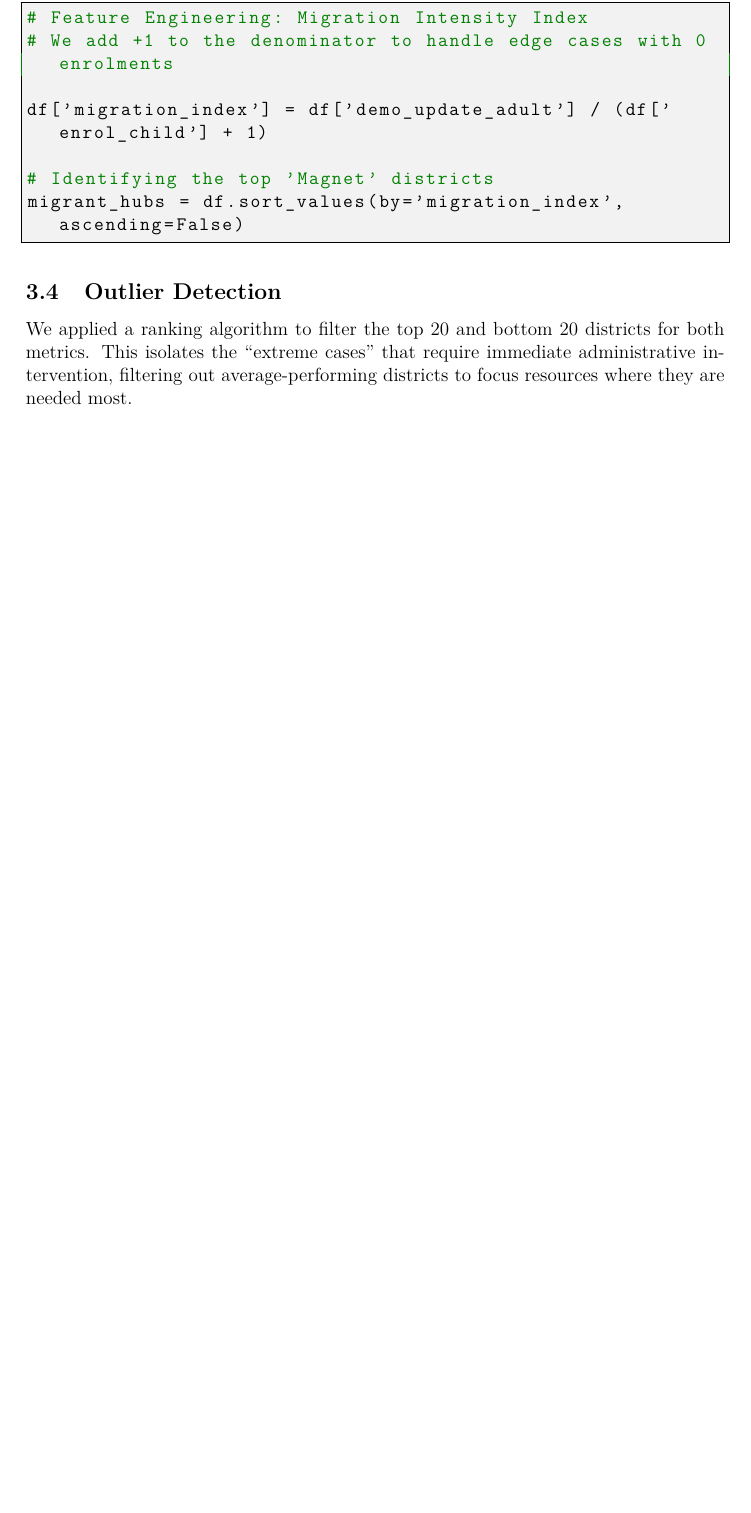
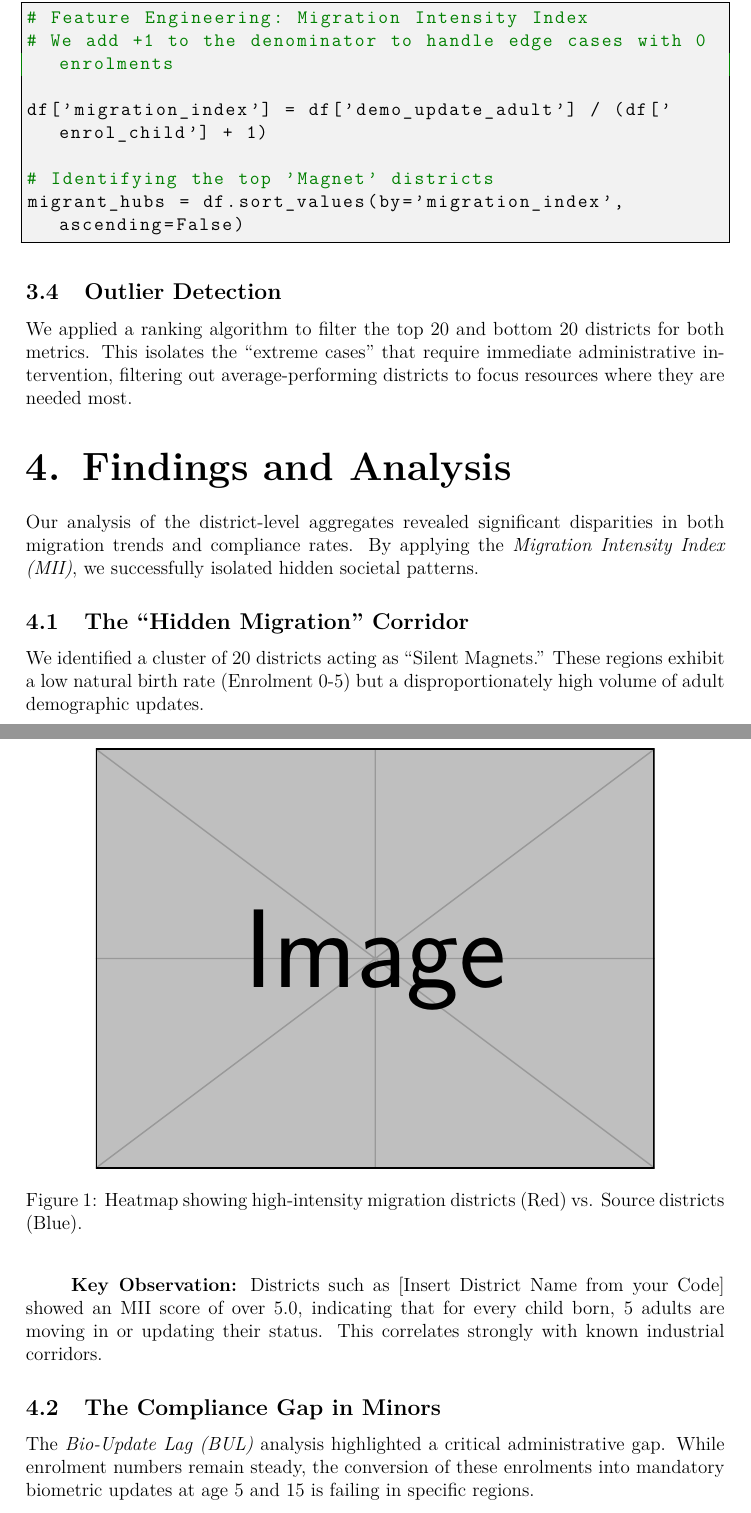
Before and after one commit to chanchal-barak/UIDAI-Data-Hack-26, a LaTeX document (report/main.tex, which reads report/sections/03_findings.tex): part of page 5 of 5 before the commit and two parts of pages 5 and 6 of 7 after it, the two joined at a grey line, cut so that both start at the same text, the shorter picture padded with empty space. Compiled offline with pdfLaTeX.

Commit message:
add chapter four of the report

```diff
--- /dev/null
+++ b/report/sections/03_findings.tex
@@ -0,0 +1,18 @@
+\section{Findings and Analysis}
+
+Our analysis of the district-level aggregates revealed significant disparities in both migration trends and compliance rates. By applying the \textit{Migration Intensity Index (MII)}, we successfully isolated hidden societal patterns.
+
+\subsection{The \enquote{Hidden Migration} Corridor}
+We identified a cluster of 20 districts acting as \enquote{Silent Magnets.} These regions exhibit a low natural birth rate (Enrolment 0-5) but a disproportionately high volume of adult demographic updates.
+
+\begin{figure}[H]
+    \centering
+    \includegraphics[width=0.8\textwidth]{example-image}
+    \caption{Heatmap showing high-intensity migration districts (Red) vs. Source districts (Blue).}
+    \label{fig:migration_map}
+\end{figure}
+
+\textbf{Key Observation:} Districts such as [Insert District Name from your Code] showed an MII score of over 5.0, indicating that for every child born, 5 adults are moving in or updating their status. This correlates strongly with known industrial corridors.
+
+\subsection{The Compliance Gap in Minors}
+The \textit{Bio-Update Lag (BUL)} analysis highlighted a critical administrative gap. While enrolment numbers remain steady, the conversion of these enrolments into mandatory biometric updates at age 5 and 15 is failing in specific regions.
@@ -0,0 +24,4 @@
+    \label{fig:compliance_gap}
+\end{figure}
+
+\textbf{Insight:} In the flagged districts, only [X]\% of the expected cohort is completing their mandatory biometric updates. This predicts a surge in account suspensions in these districts within the next 12 months if no action is taken.
```
Also changed, not shown: report/main.tex (+2 -0 lines), report/sections/03_findings.tex (5 more changed lines).
